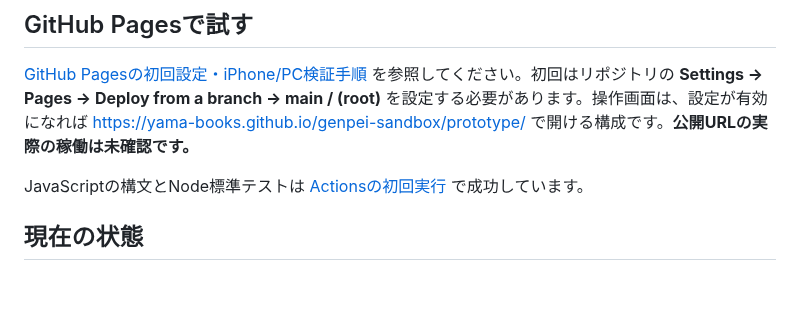
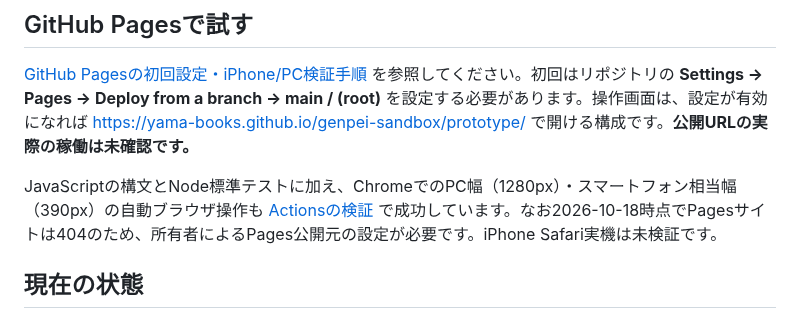
Before and after one commit to yama-books/genpei-sandbox, a Markdown page: README.md, the part around the change. Drawn GitHub-style; blank space fills up the shorter version.

Commit message:
docs: update project homepage with browser CI pass and Pages setup blocker

```diff
--- a/README.md
+++ b/README.md
@@ -38,7 +38,7 @@
 
 [GitHub Pagesの初回設定・iPhone/PC検証手順](docs/PAGES_AND_DEVICE_ACCEPTANCE_20261017.md) を参照してください。初回はリポジトリの **Settings → Pages → Deploy from a branch → main / (root)** を設定する必要があります。操作画面は、設定が有効になれば https://yama-books.github.io/genpei-sandbox/prototype/ で開ける構成です。**公開URLの実際の稼働は未確認です。**
 
-JavaScriptの構文とNode標準テストは [Actionsの初回実行](https://github.com/yama-books/genpei-sandbox/actions/runs/39030005537) で成功しています。
+JavaScriptの構文とNode標準テストに加え、ChromeでのPC幅（1280px）・スマートフォン相当幅（390px）の自動ブラウザ操作も [Actionsの検証](https://github.com/yama-books/genpei-sandbox/actions/runs/39077201278) で成功しています。なお2026-10-18時点でPagesサイトは404のため、所有者によるPages公開元の設定が必要です。iPhone Safari実機は未検証です。
 
 ## 現在の状態
 
```
